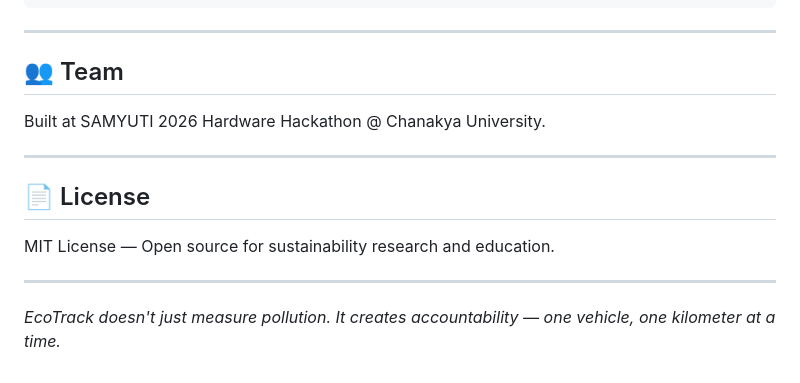
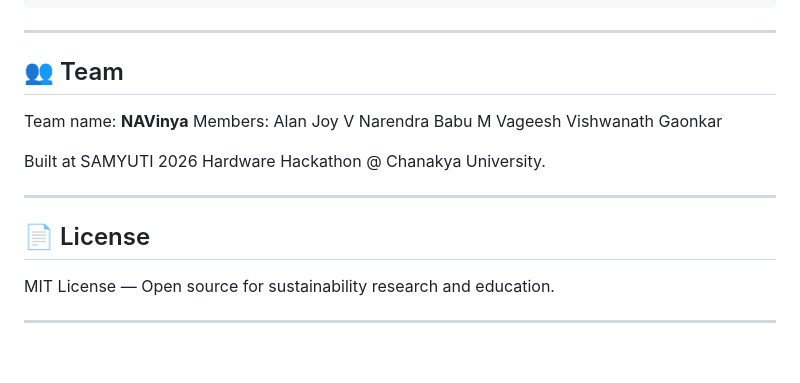
Before and after one commit to vageeshgaonkar1-git/ecotrack-emission-monitor, a Markdown page: README.md, the part around the change. Drawn GitHub-style.

Commit message:
Add team details and hackathon information to README
Added team information and updated project details.

```diff
--- a/README.md
+++ b/README.md
@@ -524,6 +524,11 @@ Compare: ₹2380 nodes vs ₹50,000 stations
 ---
 
 ## 👥 Team
+Team name: **NAVinya**
+Members:
+        Alan Joy V
+        Narendra Babu M
+        Vageesh Vishwanath Gaonkar
 
 Built at SAMYUTI 2026 Hardware Hackathon @ Chanakya University.
 
@@ -534,5 +539,3 @@ Built at SAMYUTI 2026 Hardware Hackathon @ Chanakya University.
 MIT License — Open source for sustainability research and education.
 
 ---
-
-*EcoTrack doesn't just measure pollution. It creates accountability — one vehicle, one kilometer at a time.*
```
